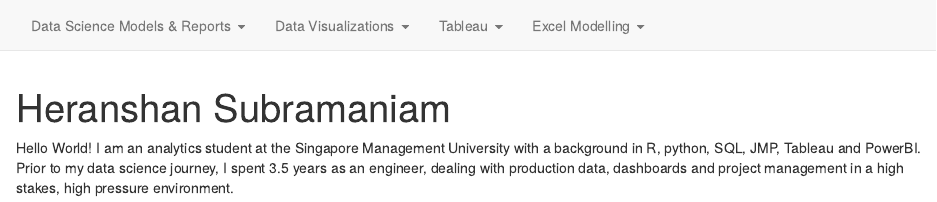
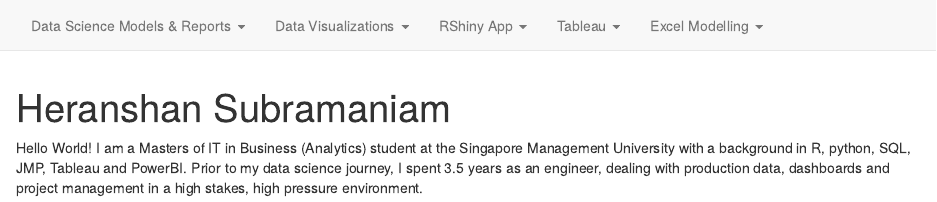
Before and after one commit to Heranshan/Portfolio, an R Markdown document (index.Rmd): the page in a window 1100 px wide, from its top. Rendered offline with R 4.5, knitr and Pandoc, with nearby package versions; drawn as R Markdown's standard HTML page in place of the format the file asks for.

Commit message:
Modification

```diff
--- a/_site.yml
+++ b/_site.yml
@@ -25,6 +25,10 @@ navbar:
         href: "Pages/Daily Life in the City.html"
       - text: "Social Network in the City"
         href: "Pages/Social Network in City.html"
+    - text: "RShiny App"
+      menu:
+      - text: "Patterns of Life"
+      - href: "https://isss608-project-group5.netlify.app/"
     - text: "Tableau"
       menu:
       - text: "Superstore Dashboard"
@@ -45,6 +49,10 @@ navbar:
         href: "https://public.tableau.com/app/profile/heranshan.subramaniam/viz/VASTChallenge2022PubVisitorship/Dashboard1"
       - text: "Singapore Pools Map"
         href: "https://public.tableau.com/app/profile/heranshan.subramaniam/viz/SGPoolsPointSymbolMap/PointSymbolMap"
+      - text: "Singapore Stocks Bolinger Bands"
+        href: "https://public.tableau.com/app/profile/heranshan.subramaniam/viz/SingaporeStocksBolingerBands/BolingerBands"
+      - text: "Singapore Stocks Candlestick Chart"
+        href: "https://public.tableau.com/app/profile/heranshan.subramaniam/viz/SingaporeStocksCandlestickChart/CandlestickChart"
     - text: "Excel Modelling"
       menu:
       - text: "Carbon Efficient Singapore"
--- a/index.Rmd
+++ b/index.Rmd
@@ -4,8 +4,6 @@ image: "shan.jpg"
 links:
   - label: LinkedIn
     url: "https://www.linkedin.com/in/heranshan/"
-  - label: Resume
-    url: "https://twitter.com/"
   - label: GitHub
     url: "https://github.com/Heranshan"
   - label: Email
@@ -15,4 +13,4 @@ output:
   postcards::jolla
 ---
 
-Hello World! I am an analytics student at the Singapore Management University with a background in R, python, SQL, JMP, Tableau and PowerBI. Prior to my data science journey, I spent 3.5 years as an engineer, dealing with production data, dashboards and project management in a high stakes, high pressure environment.
+Hello World! I am a Masters of IT in Business (Analytics) student at the Singapore Management University with a background in R, python, SQL, JMP, Tableau and PowerBI. Prior to my data science journey, I spent 3.5 years as an engineer, dealing with production data, dashboards and project management in a high stakes, high pressure environment.
```
Also changed, not shown: 2 other files.
